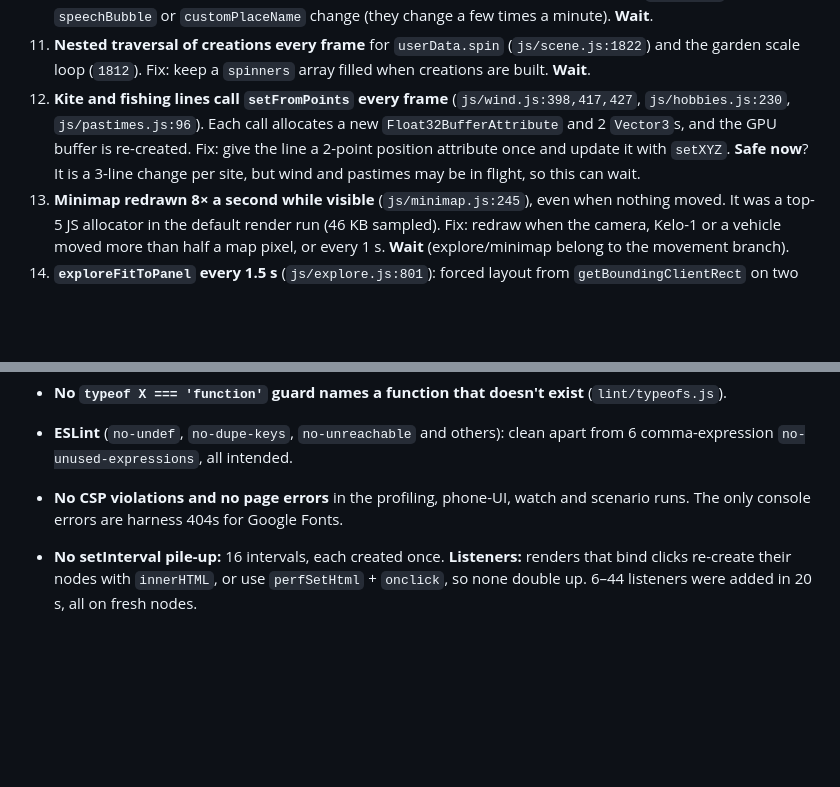
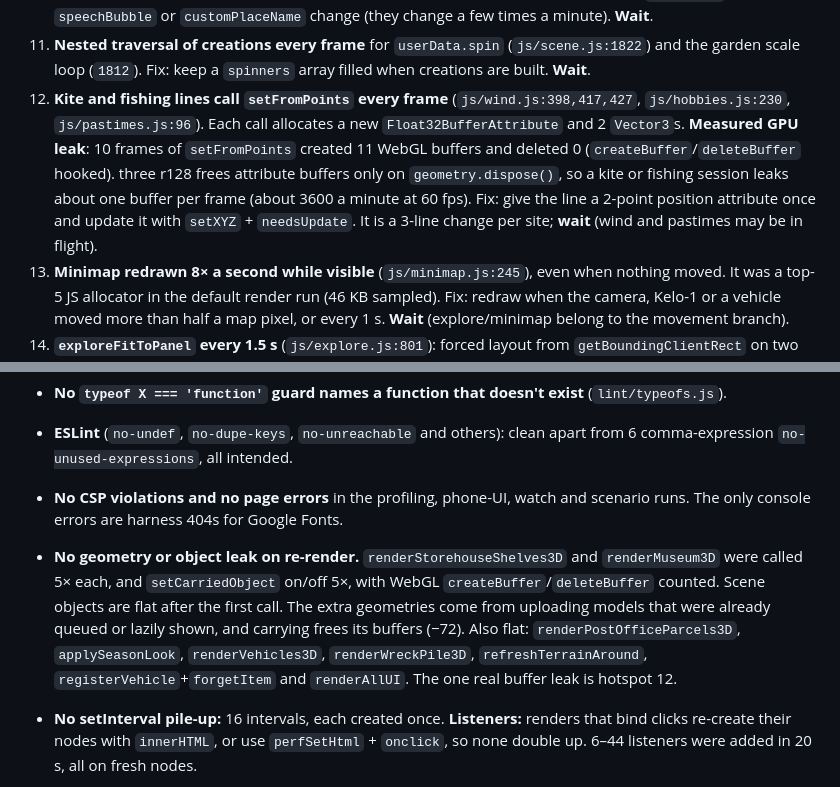
Before and after one commit to jeremiahaguirre/Kelo-bot-1, a Markdown page: .claude/review.md, 2 parts joined by grey strips. Drawn GitHub-style; blank space fills up the shorter version.

Commit message:
Review: add the leak measurements

```diff
--- a/.claude/review.md
+++ b/.claude/review.md
@@ -94,7 +94,7 @@ All runs share the machine with the other helpers' browsers. Absolute millisecon
    - `projectLabelsToScreen` also reads `viewport.clientWidth` and writes 2–4 style properties per pin every frame. Cache the size on `resize` and write only on change. **Wait** (scene.js).
 10. **Text and regex work every frame** (`js/scene.js:1569`): a template string, `toLowerCase` and 2 regex tests over mood, speech and place to choose drill or torch. Fix: compute it once whenever `moodTitle`, `speechBubble` or `customPlaceName` change (they change a few times a minute). **Wait**.
 11. **Nested traversal of creations every frame** for `userData.spin` (`js/scene.js:1822`) and the garden scale loop (`1812`). Fix: keep a `spinners` array filled when creations are built. **Wait**.
-12. **Kite and fishing lines call `setFromPoints` every frame** (`js/wind.js:398,417,427`, `js/hobbies.js:230`, `js/pastimes.js:96`). Each call allocates a new `Float32BufferAttribute` and 2 `Vector3`s, and the GPU buffer is re-created. Fix: give the line a 2-point position attribute once and update it with `setXYZ`. **Safe now**? It is a 3-line change per site, but wind and pastimes may be in flight, so this can wait.
+12. **Kite and fishing lines call `setFromPoints` every frame** (`js/wind.js:398,417,427`, `js/hobbies.js:230`, `js/pastimes.js:96`). Each call allocates a new `Float32BufferAttribute` and 2 `Vector3`s. **Measured GPU leak**: 10 frames of `setFromPoints` created 11 WebGL buffers and deleted 0 (`createBuffer`/`deleteBuffer` hooked). three r128 frees attribute buffers only on `geometry.dispose()`, so a kite or fishing session leaks about one buffer per frame (about 3600 a minute at 60 fps). Fix: give the line a 2-point position attribute once and update it with `setXYZ` + `needsUpdate`. It is a 3-line change per site; **wait** (wind and pastimes may be in flight).
 13. **Minimap redrawn 8× a second while visible** (`js/minimap.js:245`), even when nothing moved. It was a top-5 JS allocator in the default render run (46 KB sampled). Fix: redraw when the camera, Kelo-1 or a vehicle moved more than half a map pixel, or every 1 s. **Wait** (explore/minimap belong to the movement branch).
 14. **`exploreFitToPanel` every 1.5 s** (`js/explore.js:801`): forced layout from `getBoundingClientRect` on two elements, plus 2 root `setProperty` calls. Fix: a `ResizeObserver` on the HUD and the status card. **Wait** (movement branch).
 15. **Clouds move per frame, not per second** (`js/scene.js:1808` `updateClouds(1 / 60)`). They drift at a speed that depends on the frame rate: half speed at 30 fps, while wind.js pushes them by real `dt`. Fix: pass the real `dt`. One-liner, **wait** (scene.js).
@@ -128,6 +128,7 @@ Checked and clean:
 - **No `typeof X === 'function'` guard names a function that doesn't exist** (`lint/typeofs.js`).
 - **ESLint** (`no-undef`, `no-dupe-keys`, `no-unreachable` and others): clean apart from 6 comma-expression `no-unused-expressions`, all intended.
 - **No CSP violations and no page errors** in the profiling, phone-UI, watch and scenario runs. The only console errors are harness 404s for Google Fonts.
+- **No geometry or object leak on re-render.** `renderStorehouseShelves3D` and `renderMuseum3D` were called 5× each, and `setCarriedObject` on/off 5×, with WebGL `createBuffer`/`deleteBuffer` counted. Scene objects are flat after the first call. The extra geometries come from uploading models that were already queued or lazily shown, and carrying frees its buffers (−72). Also flat: `renderPostOfficeParcels3D`, `applySeasonLook`, `renderVehicles3D`, `renderWreckPile3D`, `refreshTerrainAround`, `registerVehicle`+`forgetItem` and `renderAllUI`. The one real buffer leak is hotspot 12.
 - **No setInterval pile-up:** 16 intervals, each created once. **Listeners:** renders that bind clicks re-create their nodes with `innerHTML`, or use `perfSetHtml` + `onclick`, so none double up. 6–44 listeners were added in 20 s, all on fresh nodes.
 - **Save growth:** almost every array in `state` is capped in `trimBrainState` or by game rules. The uncapped ones are:
   - the object maps `vocabulary`, `itemLookups`, `itemPurposes` and `knowHow`
```
